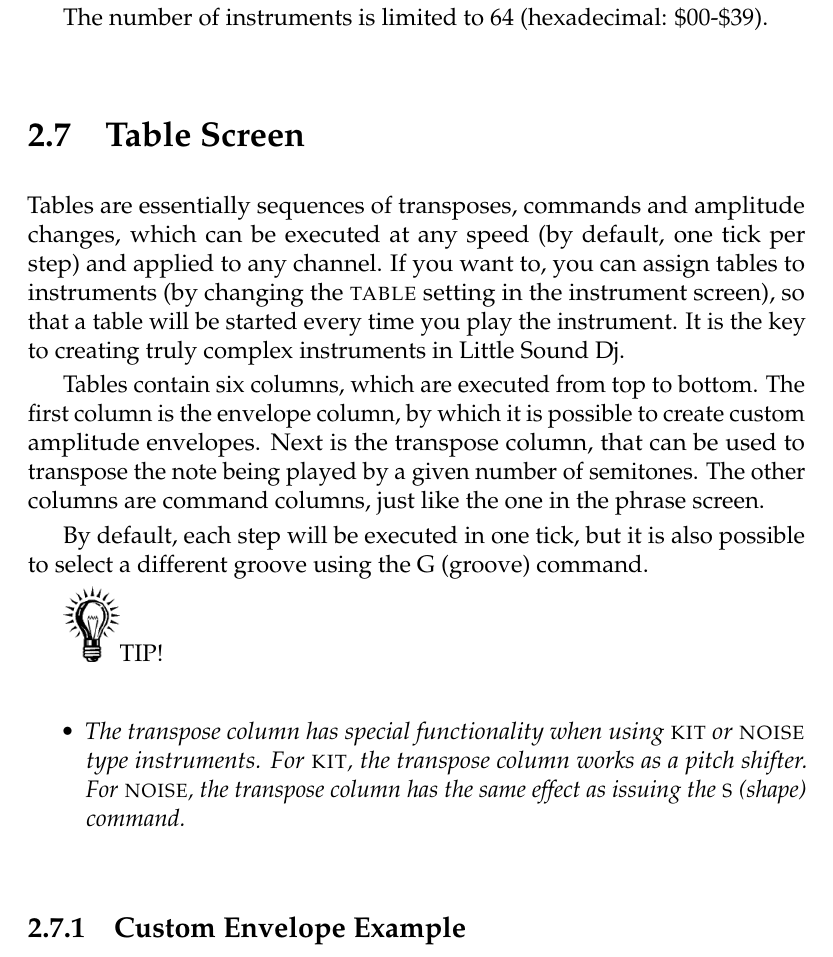
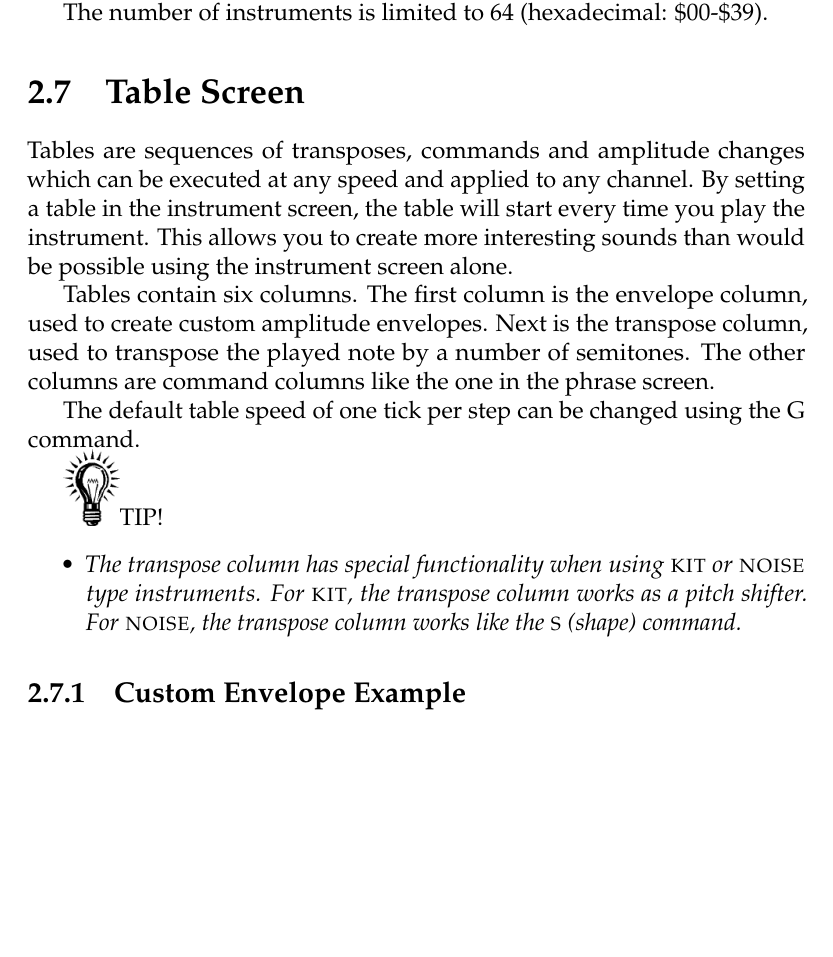
Before and after one commit to jkotlinski/lsdj-doc, a LaTeX thesis (lsdj-manual.tex, which reads screens.tex): part of page 25 of 74, cut so that both start at the same text, the shorter picture padded with empty space. Compiled offline with pdfLaTeX.

Commit message:
simplified wording

```diff
--- a/screens.tex
+++ b/screens.tex
@@ -295,16 +295,15 @@ The number of instruments is limited to 64 (hexadecimal: \$00-\$39).
 
 \section{Table Screen}
 
-Tables are essentially sequences of transposes, commands and amplitude changes, which can be executed at any speed (by default, one tick per step) and applied to any channel. If you want to, you can assign tables to instruments (by changing the \textsc{table} setting in the instrument screen), so that a table will be started every time you play the instrument. It is the key to creating truly complex instruments in Little Sound Dj.
+Tables are sequences of transposes, commands and amplitude changes which can be executed at any speed and applied to any channel. By setting a table in the instrument screen, the table will start every time you play the instrument. This allows you to create more interesting sounds than would be possible using the instrument screen alone.
 
-Tables contain six columns, which are executed from top to bottom.
-The first column is the envelope column, by which it is possible to create custom amplitude envelopes. Next is the transpose column, that can be used to transpose the note being played by a given number of semitones. The other columns are command columns, just like the one in the phrase screen.
+Tables contain six columns. The first column is the envelope column, used to create custom amplitude envelopes. Next is the transpose column, used to transpose the played note by a number of semitones. The other columns are command columns like the one in the phrase screen.
 
-By default, each step will be executed in one tick, but it is also possible to select a different groove using the G (groove) command.
+The default table speed of one tick per step can be changed using the G command.
 
 \includegraphics[width=1cm]{tip}TIP!
 \begin{itemize}
-	\item \textit{The transpose column has special functionality when using \textsc{kit} or \textsc{noise} type instruments. For \textsc{kit}, the transpose column works as a pitch shifter. For \textsc{noise}, the transpose column has the same effect as issuing the \textsc{s} (shape) command.}
+	\item \textit{The transpose column has special functionality when using \textsc{kit} or \textsc{noise} type instruments. For \textsc{kit}, the transpose column works as a pitch shifter. For \textsc{noise}, the transpose column works like the \textsc{s} (shape) command.}
 \end{itemize}
 
 \subsection{Custom Envelope Example}
```
